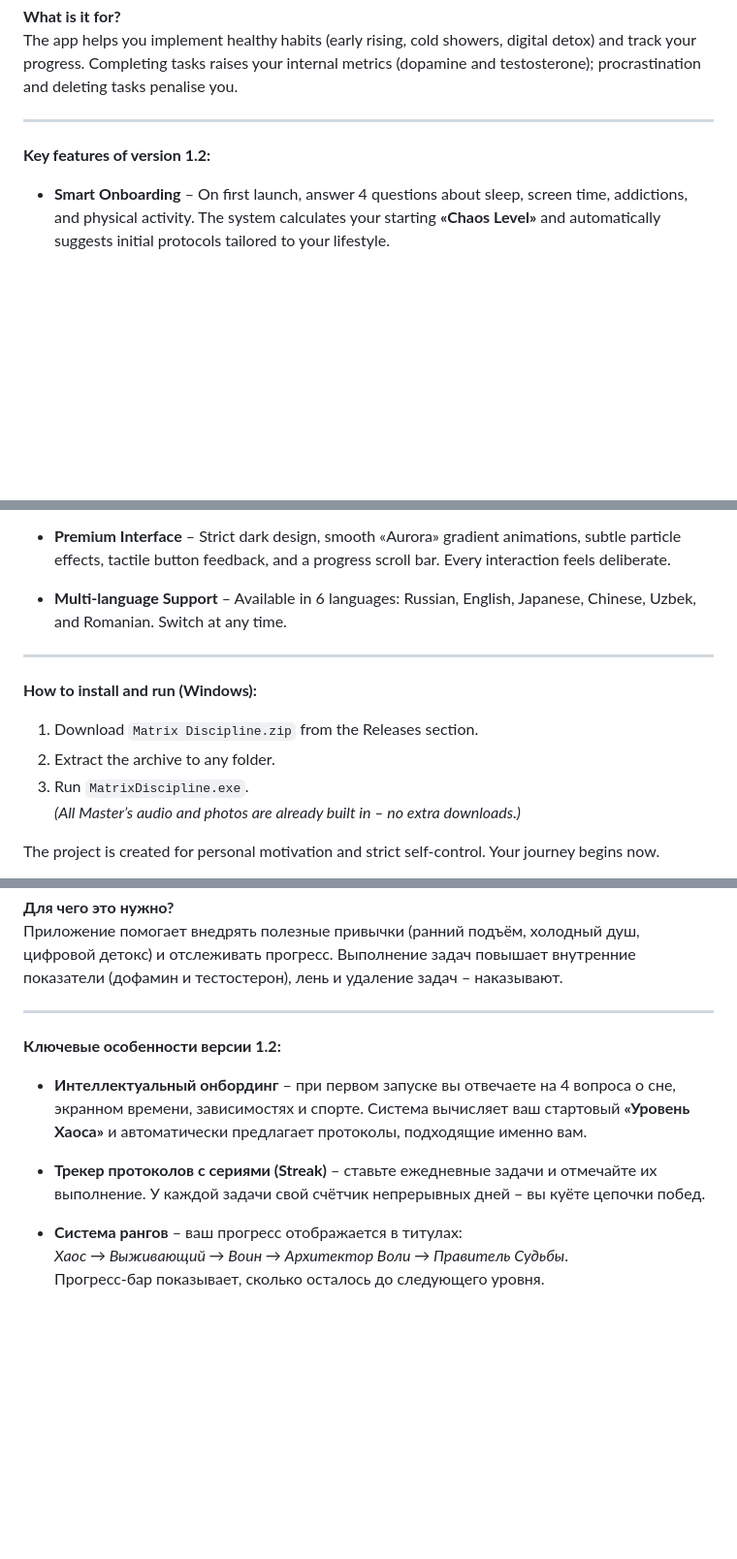
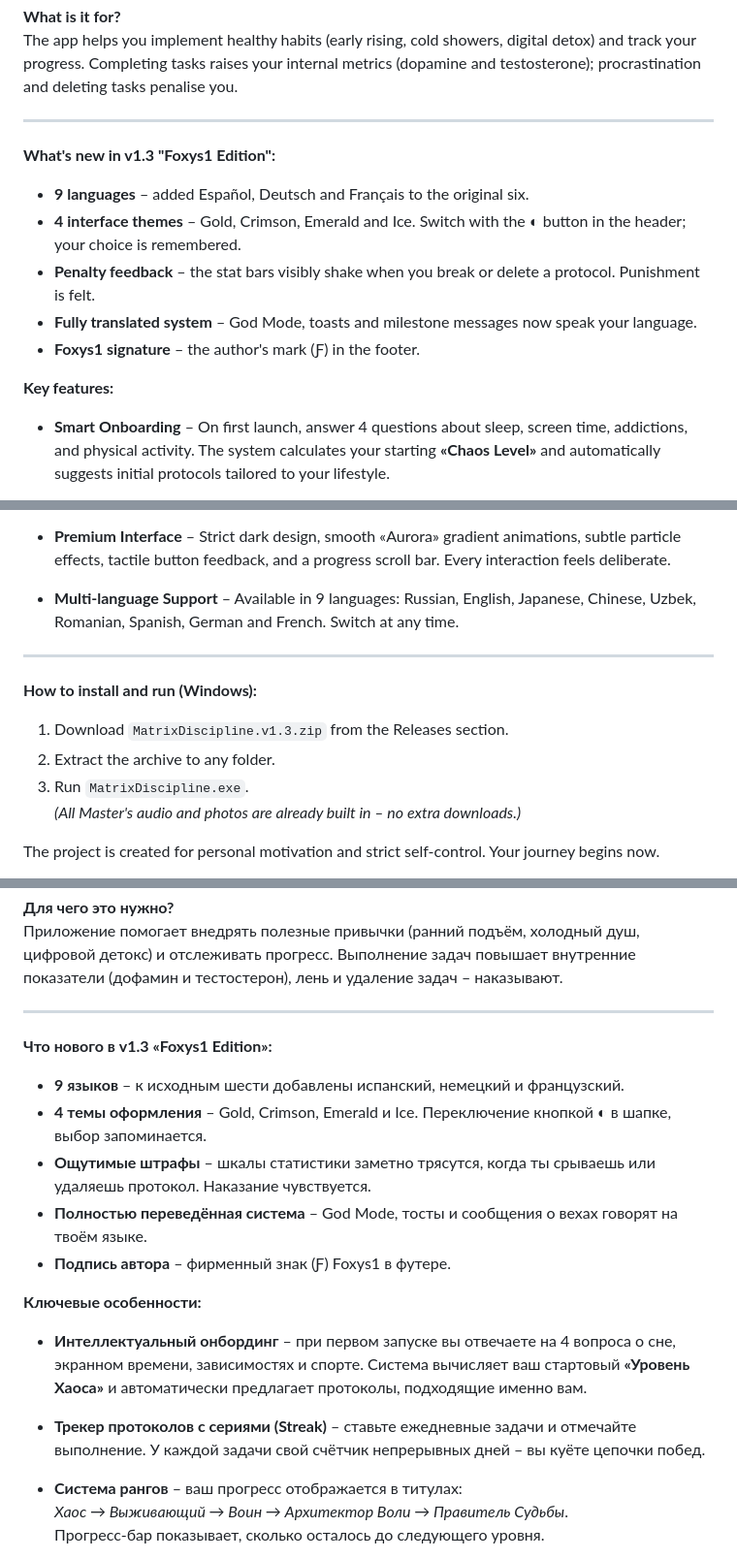
Before and after one commit to Foxys1/Matrix-Discipline, a Markdown page: README.md, 3 parts joined by grey strips. Shown at 97% size. GitHub-like rendering; blank space fills up the shorter version.

Commit message:
Revise README for v1.3 'Foxys1 Edition' features
Updated README to reflect new features in version 1.3, including added languages, themes, and penalty feedback.

```diff
--- a/README.md
+++ b/README.md
@@ -7,7 +13,15 @@ The app helps you implement healthy habits (early rising, cold showers, digital
 
 ---
 
-**Key features of version 1.2:**
+**What's new in v1.3 "Foxys1 Edition":**
+
+- **9 languages** – added Español, Deutsch and Français to the original six.
+- **4 interface themes** – Gold, Crimson, Emerald and Ice. Switch with the ◐ button in the header; your choice is remembered.
+- **Penalty feedback** – the stat bars visibly shake when you break or delete a protocol. Punishment is felt.
+- **Fully translated system** – God Mode, toasts and milestone messages now speak your language.
+- **Foxys1 signature** – the author's mark (Ƒ) in the footer.
+
+**Key features:**
 
 - **Smart Onboarding** – On first launch, answer 4 questions about sleep, screen time, addictions, and physical activity. The system calculates your starting **«Chaos Level»** and automatically suggests initial protocols tailored to your lifestyle.
 
@@ -25,15 +39,15 @@ The app helps you implement healthy habits (early rising, cold showers, digital
 
 - **Premium Interface** – Strict dark design, smooth «Aurora» gradient animations, subtle particle effects, tactile button feedback, and a progress scroll bar. Every interaction feels deliberate.
 
-- **Multi‑language Support** – Available in 6 languages: Russian, English, Japanese, Chinese, Uzbek, and Romanian. Switch at any time.
+- **Multi‑language Support** – Available in 9 languages: Russian, English, Japanese, Chinese, Uzbek, Romanian, Spanish, German and French. Switch at any time.
 
 ---
 
 **How to install and run (Windows):**
-1. Download `Matrix Discipline.zip` from the Releases section.
+1. Download `MatrixDiscipline.v1.3.zip` from the Releases section.
 2. Extract the archive to any folder.
 3. Run `MatrixDiscipline.exe`.
-*(All Master’s audio and photos are already built in – no extra downloads.)*
+*(All Master's audio and photos are already built in – no extra downloads.)*
 
 The project is created for personal motivation and strict self‑control. Your journey begins now.
 
@@ -51,11 +65,19 @@ The project is created for personal motivation and strict self‑control. Your j
 
 ---
 
-**Ключевые особенности версии 1.2:**
+**Что нового в v1.3 «Foxys1 Edition»:**
+
+- **9 языков** – к исходным шести добавлены испанский, немецкий и французский.
+- **4 темы оформления** – Gold, Crimson, Emerald и Ice. Переключение кнопкой ◐ в шапке, выбор запоминается.
+- **Ощутимые штрафы** – шкалы статистики заметно трясутся, когда ты срываешь или удаляешь протокол. Наказание чувствуется.
+- **Полностью переведённая система** – God Mode, тосты и сообщения о вехах говорят на твоём языке.
+- **Подпись автора** – фирменный знак (Ƒ) Foxys1 в футере.
+
+**Ключевые особенности:**
 
 - **Интеллектуальный онбординг** – при первом запуске вы отвечаете на 4 вопроса о сне, экранном времени, зависимостях и спорте. Система вычисляет ваш стартовый **«Уровень Хаоса»** и автоматически предлагает протоколы, подходящие именно вам.
 
-- **Трекер протоколов с сериями (Streak)** – ставьте ежедневные задачи и отмечайте их выполнение. У каждой задачи свой счётчик непрерывных дней – вы куёте цепочки побед.
+- **Трекер протоколов с сериями (Streak)** – ставьте ежедневные задачи и отмечайте выполнение. У каждой задачи свой счётчик непрерывных дней – вы куёте цепочки побед.
 
 - **Система рангов** – ваш прогресс отображается в титулах:
   *Хаос → Выживающий → Воин → Архитектор Воли → Правитель Судьбы*.
```
Also changed, not shown: other parts of README.md (+12 -2 lines).
